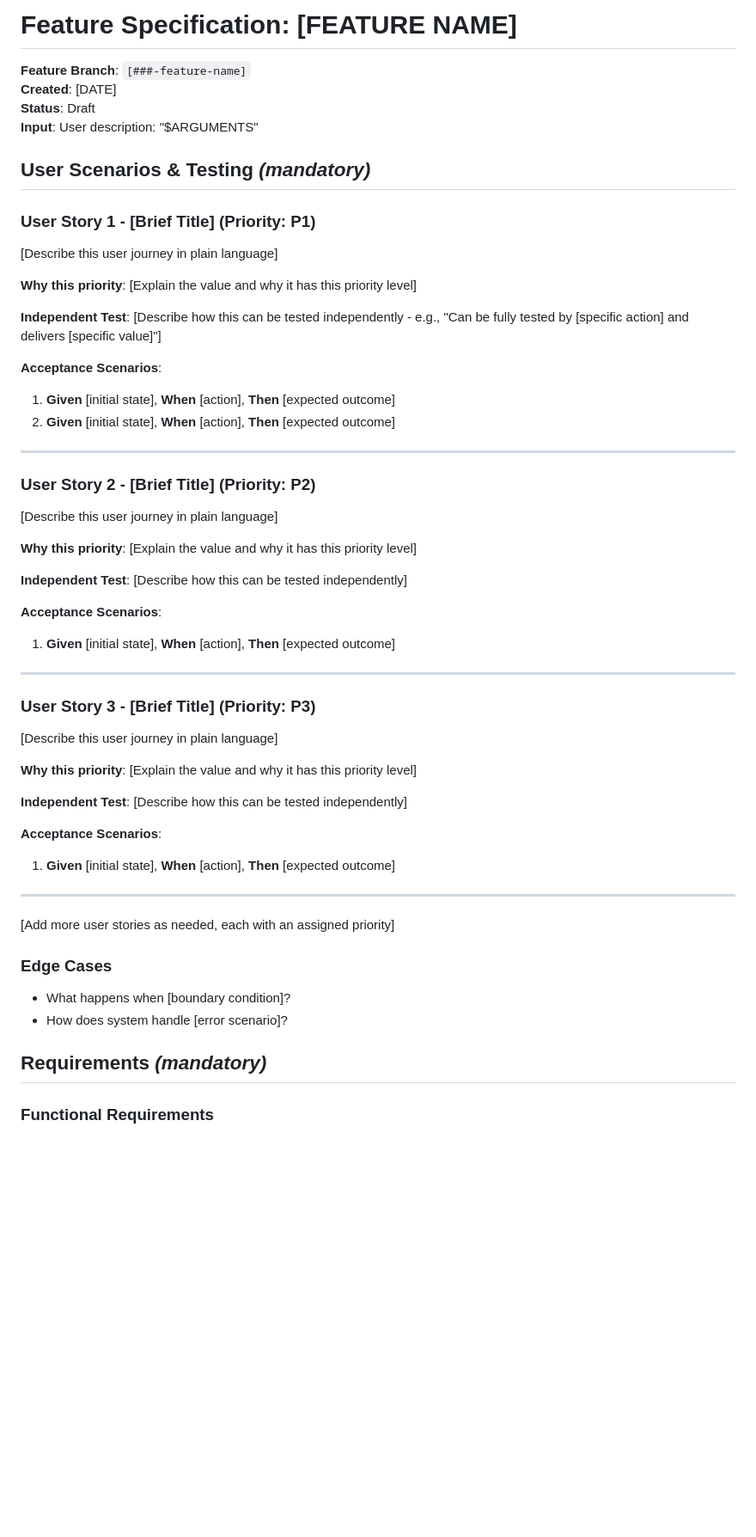
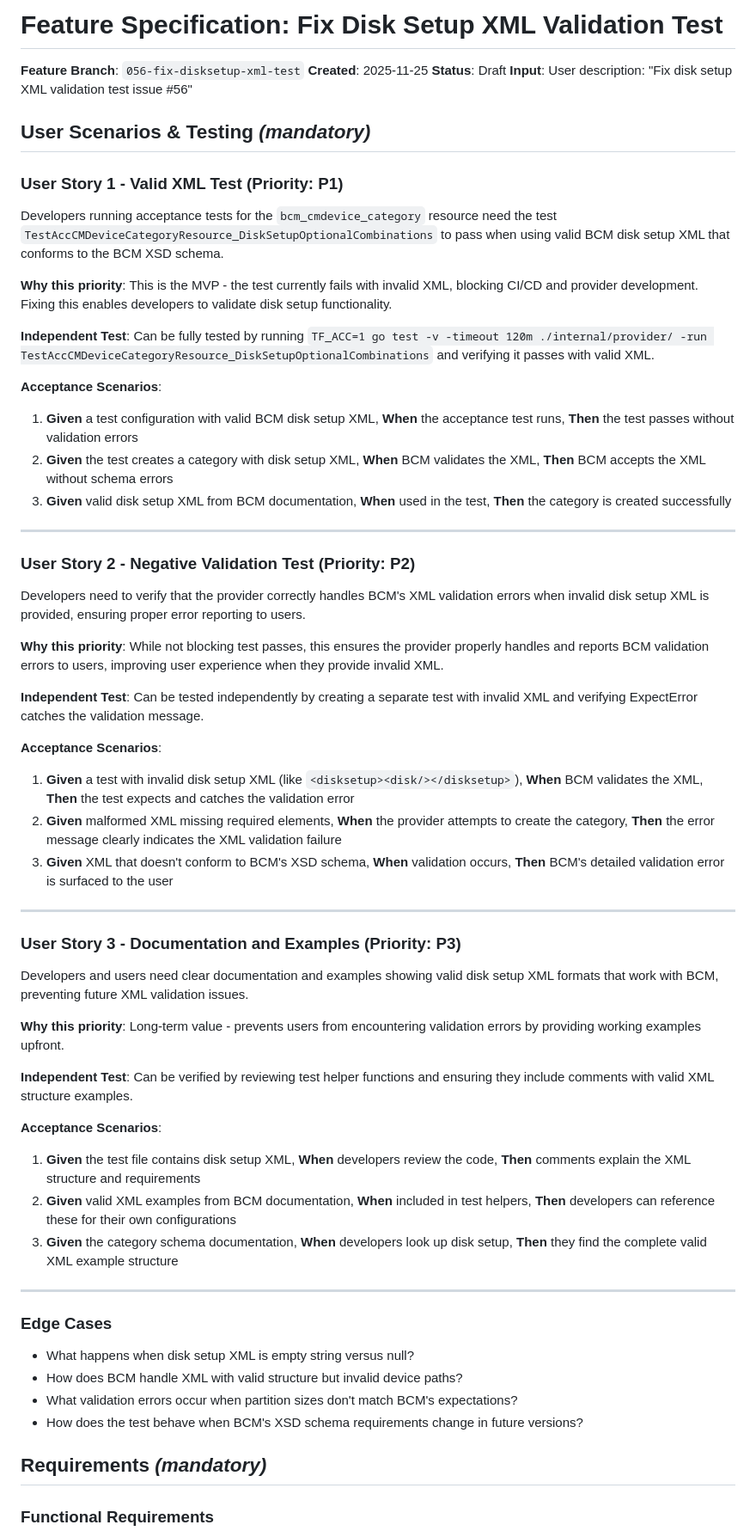
Before and after one commit to hashi-demo-lab/terraform-provider-bcm, a Markdown page: specs/056-fix-disksetup-xml-test/spec.md, the part around one of its changes. Shown at 86% size. GitHub-like rendering; blank space fills up the shorter version.

```diff
--- a/specs/056-fix-disksetup-xml-test/spec.md
+++ b/specs/056-fix-disksetup-xml-test/spec.md
@@ -1,86 +1,68 @@
-# Feature Specification: [FEATURE NAME]
+# Feature Specification: Fix Disk Setup XML Validation Test
 
-**Feature Branch**: `[###-feature-name]`
-**Created**: [DATE]
+**Feature Branch**: `056-fix-disksetup-xml-test`
+**Created**: 2025-11-25
 **Status**: Draft
-**Input**: User description: "$ARGUMENTS"
+**Input**: User description: "Fix disk setup XML validation test issue #56"
 
 ## User Scenarios & Testing *(mandatory)*
 
-<!--
-  IMPORTANT: User stories should be PRIORITIZED as user journeys ordered by importance.
-  Each user story/journey must be INDEPENDENTLY TESTABLE - meaning if you implement just ONE of them,
-  you should still have a viable MVP (Minimum Viable Product) that delivers value.
+### User Story 1 - Valid XML Test (Priority: P1)
 
-  Assign priorities (P1, P2, P3, etc.) to each story, where P1 is the most critical.
-  Think of each story as a standalone slice of functionality that can be:
-  - Developed independently
-  - Tested independently
-  - Deployed independently
-  - Demonstrated to users independently
--->
+Developers running acceptance tests for the `bcm_cmdevice_category` resource need the test `TestAccCMDeviceCategoryResource_DiskSetupOptionalCombinations` to pass when using valid BCM disk setup XML that conforms to the BCM XSD schema.
 
-### User Story 1 - [Brief Title] (Priority: P1)
+**Why this priority**: This is the MVP - the test currently fails with invalid XML, blocking CI/CD and provider development. Fixing this enables developers to validate disk setup functionality.
 
-[Describe this user journey in plain language]
-
-**Why this priority**: [Explain the value and why it has this priority level]
-
-**Independent Test**: [Describe how this can be tested independently - e.g., "Can be fully tested by [specific action] and delivers [specific value]"]
+**Independent Test**: Can be fully tested by running `TF_ACC=1 go test -v -timeout 120m ./internal/provider/ -run TestAccCMDeviceCategoryResource_DiskSetupOptionalCombinations` and verifying it passes with valid XML.
 
 **Acceptance Scenarios**:
 
-1. **Given** [initial state], **When** [action], **Then** [expected outcome]
-2. **Given** [initial state], **When** [action], **Then** [expected outcome]
+1. **Given** a test configuration with valid BCM disk setup XML, **When** the acceptance test runs, **Then** the test passes without validation errors
+2. **Given** the test creates a category with disk setup XML, **When** BCM validates the XML, **Then** BCM accepts the XML without schema errors
+3. **Given** valid disk setup XML from BCM documentation, **When** used in the test, **Then** the category is created successfully
 
 ---
 
-### User Story 2 - [Brief Title] (Priority: P2)
+### User Story 2 - Negative Validation Test (Priority: P2)
 
-[Describe this user journey in plain language]
+Developers need to verify that the provider correctly handles BCM's XML validation errors when invalid disk setup XML is provided, ensuring proper error reporting to users.
 
-**Why this priority**: [Explain the value and why it has this priority level]
+**Why this priority**: While not blocking test passes, this ensures the provider properly handles and reports BCM validation errors to users, improving user experience when they provide invalid XML.
 
-**Independent Test**: [Describe how this can be tested independently]
+**Independent Test**: Can be tested independently by creating a separate test with invalid XML and verifying ExpectError catches the validation message.
 
 **Acceptance Scenarios**:
 
-1. **Given** [initial state], **When** [action], **Then** [expected outcome]
+1. **Given** a test with invalid disk setup XML (like `<disksetup><disk/></disksetup>`), **When** BCM validates the XML, **Then** the test expects and catches the validation error
+2. **Given** malformed XML missing required elements, **When** the provider attempts to create the category, **Then** the error message clearly indicates the XML validation failure
+3. **Given** XML that doesn't conform to BCM's XSD schema, **When** validation occurs, **Then** BCM's detailed validation error is surfaced to the user
 
 ---
 
-### User Story 3 - [Brief Title] (Priority: P3)
+### User Story 3 - Documentation and Examples (Priority: P3)
 
-[Describe this user journey in plain language]
+Developers and users need clear documentation and examples showing valid disk setup XML formats that work with BCM, preventing future XML validation issues.
 
-**Why this priority**: [Explain the value and why it has this priority level]
+**Why this priority**: Long-term value - prevents users from encountering validation errors by providing working examples upfront.
 
-**Independent Test**: [Describe how this can be tested independently]
+**Independent Test**: Can be verified by reviewing test helper functions and ensuring they include comments with valid XML structure examples.
 
 **Acceptance Scenarios**:
 
-1. **Given** [initial state], **When** [action], **Then** [expected outcome]
+1. **Given** the test file contains disk setup XML, **When** developers review the code, **Then** comments explain the XML structure and requirements
+2. **Given** valid XML examples from BCM documentation, **When** included in test helpers, **Then** developers can reference these for their own configurations
+3. **Given** the category schema documentation, **When** developers look up disk setup, **Then** they find the complete valid XML example structure
 
 ---
 
-[Add more user stories as needed, each with an assigned priority]
-
 ### Edge Cases
 
-<!--
-  ACTION REQUIRED: The content in this section represents placeholders.
-  Fill them out with the right edge cases.
--->
-
-- What happens when [boundary condition]?
-- How does system handle [error scenario]?
+- What happens when disk setup XML is empty string versus null?
+- How does BCM handle XML with valid structure but invalid device paths?
+- What validation errors occur when partition sizes don't match BCM's expectations?
+- How does the test behave when BCM's XSD schema requirements change in future versions?
 
 ## Requirements *(mandatory)*
 
-<!--
-  ACTION REQUIRED: The content in this section represents placeholders.
-  Fill them out with the right functional requirements.
--->
-
 ### Functional Requirements
 
```
Also changed, not shown: other parts of specs/056-fix-disksetup-xml-test/spec.md (+96 -21 lines), 1 other file.
